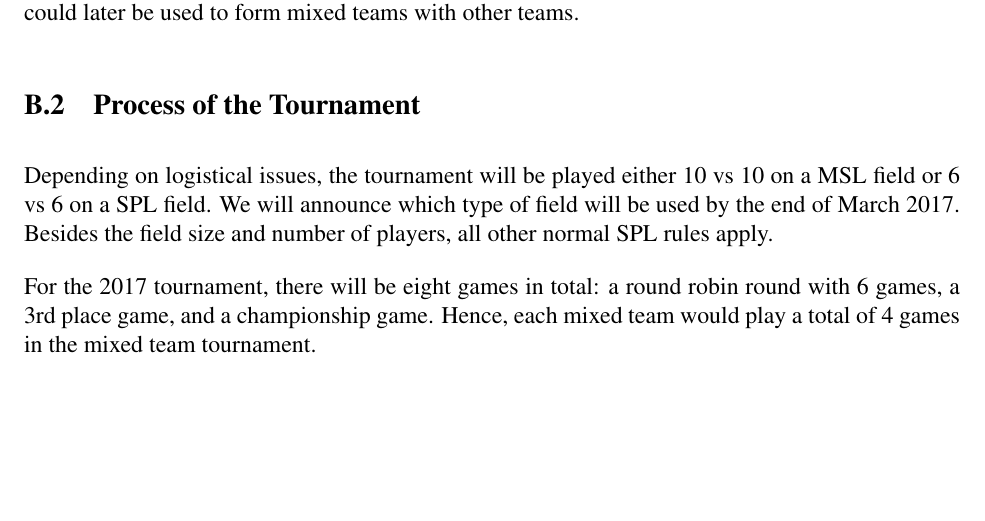
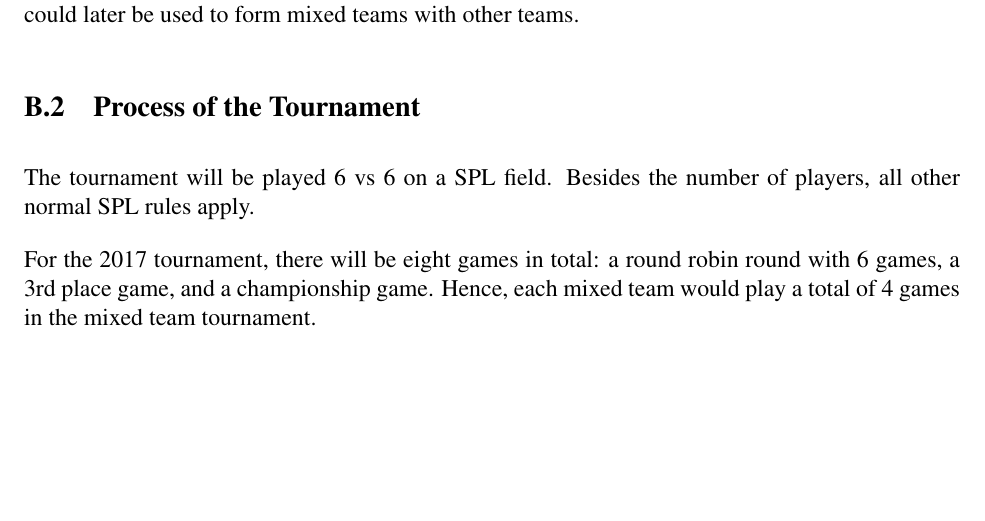
Before and after one commit to RoboCup-SPL/Rules, a LaTeX document (SPL-Rules.tex): part of page 37 of 42, cut so that both start at the same text. Compiled offline with pdfLaTeX.

Commit message:
mixed games will be 6v6 on SPL field

```diff
--- a/SPL-Rules.tex
+++ b/SPL-Rules.tex
@@ -987,7 +987,7 @@ For the 2017 tournament, pairs of teams will announce their partnership as part
 In 2017, the tournament will be limited to four mixed teams. Both teams comprising a mixed team should run their own codebase, but are encouraged to develop a layer for interoperability which could later be used to form mixed teams with other teams.
 
 \subsection{Process of the Tournament}
-Depending on logistical issues, the tournament will be played either 10 vs 10 on a MSL field or 6 vs 6 on a SPL field. We will announce which type of field will be used by the end of March 2017. Besides the field size and number of players, all other normal SPL rules apply.
+The tournament will be played 6 vs 6 on a SPL field. Besides the number of players, all other normal SPL rules apply.
 
 For the 2017 tournament, there will be eight games in total: a round robin round with 6 games, a 3rd place game, and a championship game.  Hence, each mixed team would play a total of 4 games in the mixed team tournament.
 
```
